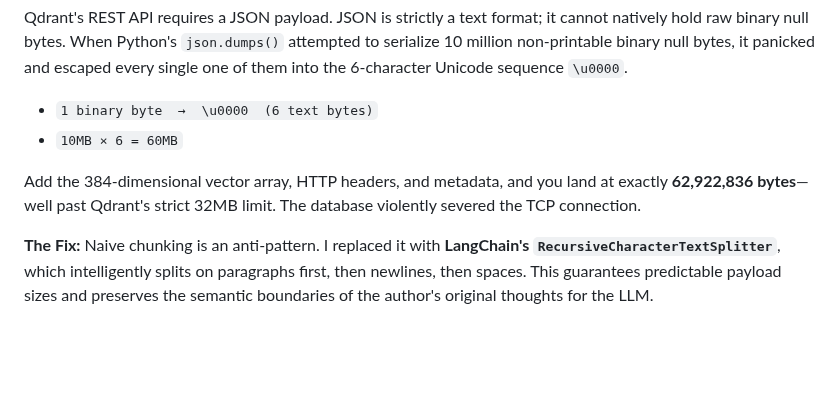
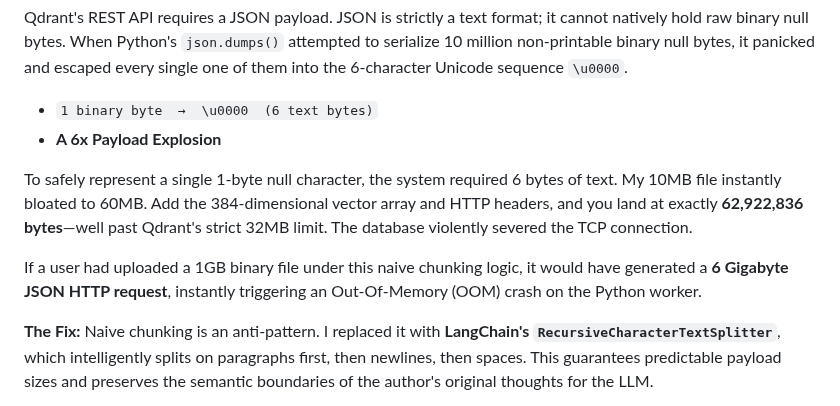
Before and after one commit to kusuridheeraj/Aegis, a Markdown page: blogs/Blog2_Embedding_Pipeline.md, the part around the change. Drawn GitHub-style; blank space fills up the shorter version.

Commit message:
docs: add 6x payload explosion extrapolation to demonstrate staff-level napkin math

```diff
--- a/blogs/Blog2_Embedding_Pipeline.md
+++ b/blogs/Blog2_Embedding_Pipeline.md
@@ -26,9 +26,11 @@ Because the dummy file was raw binary zeros, it contained no spaces. My naive `.
 Qdrant's REST API requires a JSON payload. JSON is strictly a text format; it cannot natively hold raw binary null bytes. When Python's `json.dumps()` attempted to serialize 10 million non-printable binary null bytes, it panicked and escaped every single one of them into the 6-character Unicode sequence `\u0000`.
 
 * `1 binary byte  →  \u0000  (6 text bytes)`
-* `10MB × 6 = 60MB`
+* **A 6x Payload Explosion**
 
-Add the 384-dimensional vector array, HTTP headers, and metadata, and you land at exactly **62,922,836 bytes**—well past Qdrant's strict 32MB limit. The database violently severed the TCP connection.
+To safely represent a single 1-byte null character, the system required 6 bytes of text. My 10MB file instantly bloated to 60MB. Add the 384-dimensional vector array and HTTP headers, and you land at exactly **62,922,836 bytes**—well past Qdrant's strict 32MB limit. The database violently severed the TCP connection.
+
+If a user had uploaded a 1GB binary file under this naive chunking logic, it would have generated a **6 Gigabyte JSON HTTP request**, instantly triggering an Out-Of-Memory (OOM) crash on the Python worker.
 
 **The Fix:** Naive chunking is an anti-pattern. I replaced it with **LangChain's `RecursiveCharacterTextSplitter`**, which intelligently splits on paragraphs first, then newlines, then spaces. This guarantees predictable payload sizes and preserves the semantic boundaries of the author's original thoughts for the LLM.
 
```
